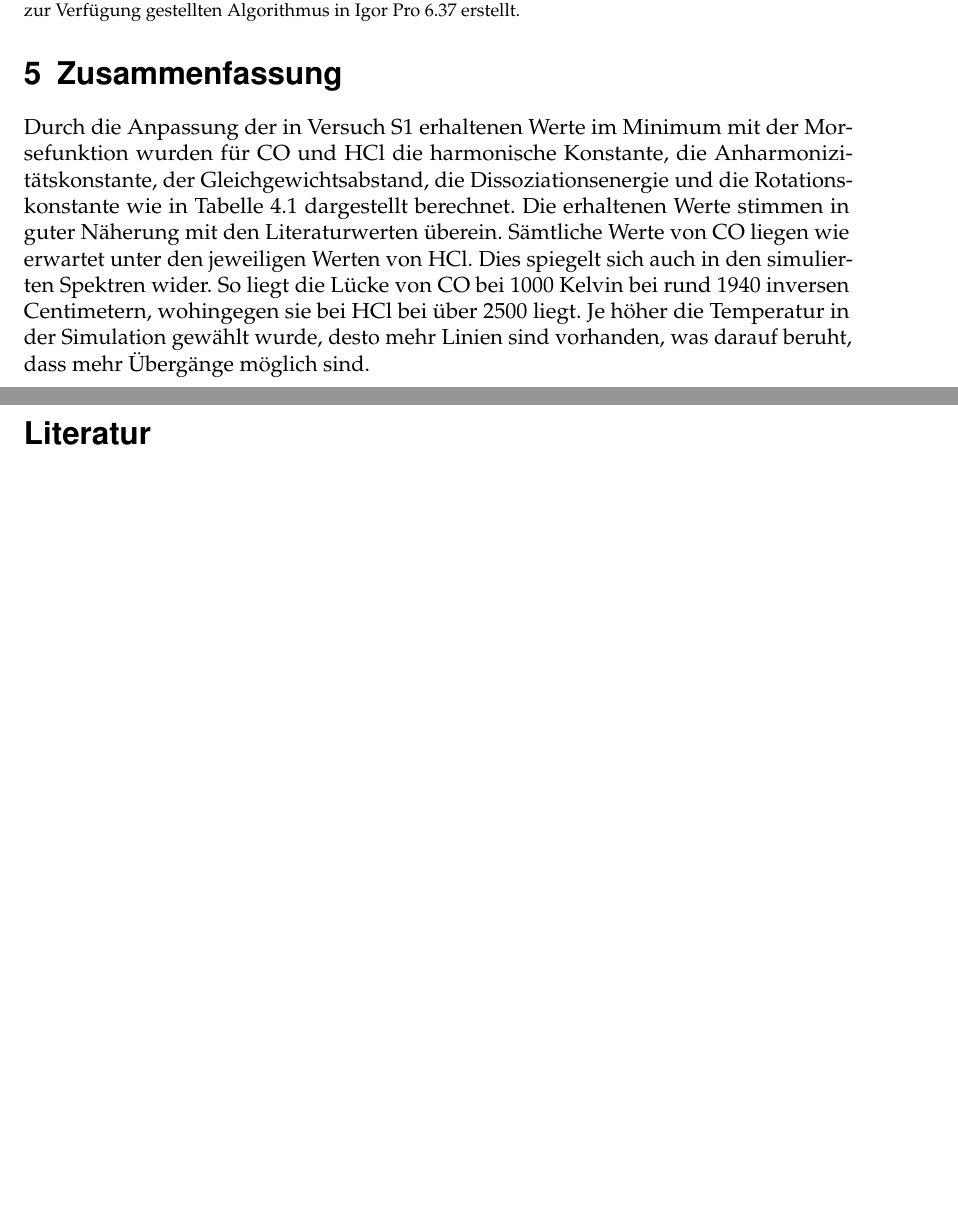
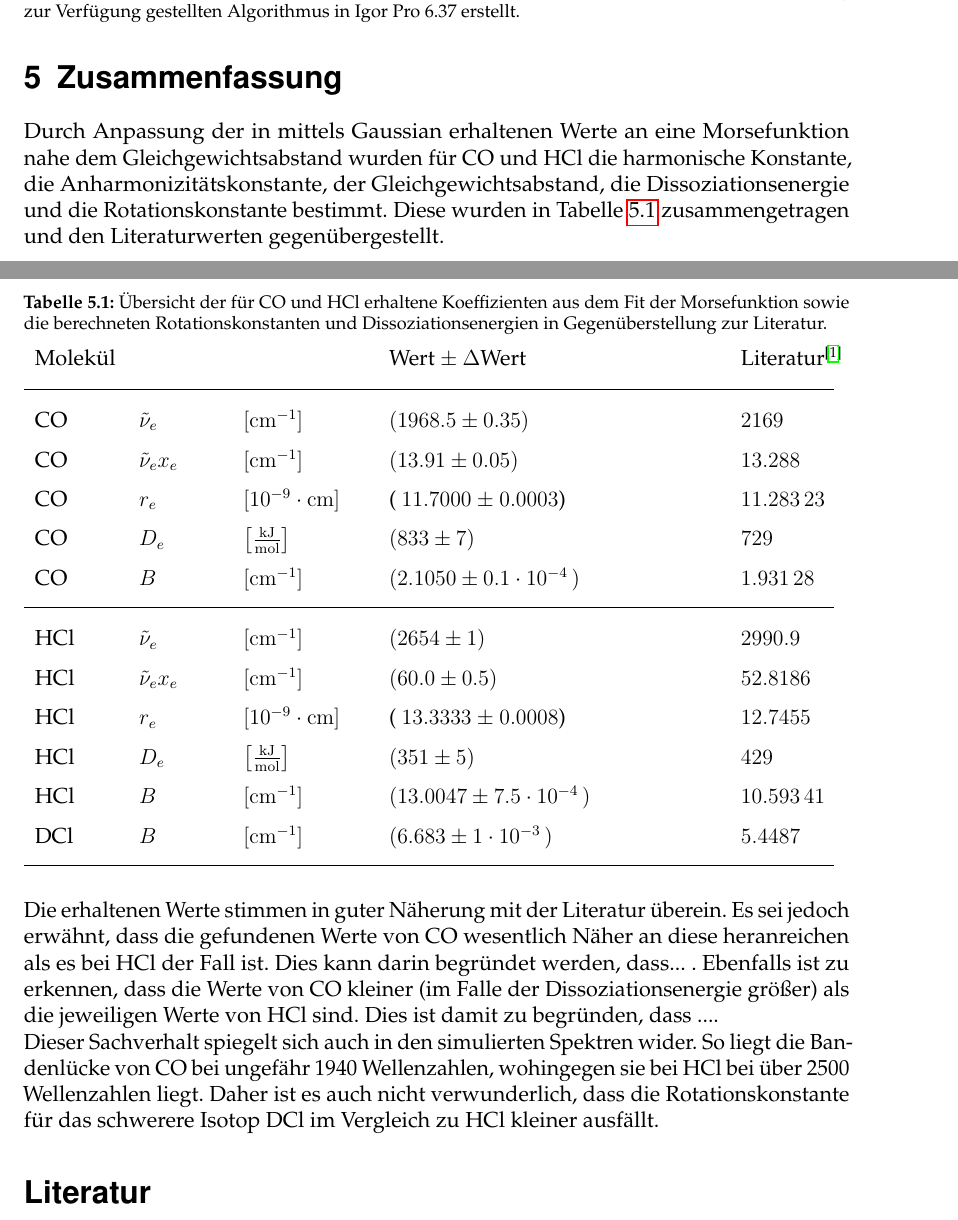
Before and after one commit to 0001Protokoll/Versuch-S2, a LaTeX document (Latex Protokoll/Hauptgerüst.tex, which reads Latex Protokoll/Zusammenfassung.tex): two parts of pages 12 and 13 of 15 before the commit and two parts of pages 12 and 13 of 16 after it, joined at a grey line, cut so that both start at the same text, the shorter picture padded with empty space. Compiled offline with pdfLaTeX.

Commit message:
zusammenfassung

```diff
--- a/Latex Protokoll/Zusammenfassung.tex
+++ b/Latex Protokoll/Zusammenfassung.tex
@@ -3,5 +3,41 @@
 
 %\begin{document}
 \section{Zusammenfassung}
-Durch die Anpassung der in Versuch S1 erhaltenen Werte im Minimum mit der Morsefunktion wurden für CO und HCl die harmonische Konstante, die Anharmonizitätskonstante, der Gleichgewichtsabstand, die Dissoziationsenergie und die Rotationskonstante wie in Tabelle 4.1 dargestellt berechnet. Die erhaltenen Werte stimmen in guter Näherung mit den Literaturwerten überein. Sämtliche Werte von CO liegen wie erwartet unter den jeweiligen Werten von HCl. Dies spiegelt sich auch in den simulierten Spektren wider. So liegt die Lücke von CO bei 1000 Kelvin bei rund 1940 inversen Centimetern, wohingegen sie bei HCl bei über 2500 liegt. Je höher die Temperatur in der Simulation gewählt wurde, desto mehr Linien sind vorhanden, was darauf beruht, dass mehr Übergänge möglich sind.
+Durch Anpassung der in mittels Gaussian erhaltenen Werte an eine Morsefunktion nahe dem Gleichgewichtsabstand wurden für CO und HCl die harmonische Konstante, die Anharmonizitätskonstante, der Gleichgewichtsabstand, die Dissoziationsenergie und die Rotationskonstante bestimmt. Diese wurden in Tabelle \ref{zusamtab} zusammengetragen und den Literaturwerten gegenübergestellt.
+
+
+
+\begin{table}[H]
+
+ \caption{Übersicht der für CO und HCl erhaltene Koeffizienten aus dem Fit der Morsefunktion sowie die berechneten Rotationskonstanten und Dissoziationsenergien in Gegenüberstellung zur Literatur.}
+ \renewcommand{\arraystretch}{1.5}
+\begin{tabular}{L{0.1\linewidth}L{0.1\linewidth}L{0.15\linewidth}L{0.4\linewidth}L{0.1\linewidth}}
+  Molekül&  & & Wert~$\pm~\Delta$Wert & Literatur\cite{Lit} \\
+  \addlinespace[1ex]
+\hline
+  \addlinespace[1ex]
+CO & $\tilde{\nu}_e$ &$[\si{cm^{-1}}]$& $(1968.5 \pm 0.35)$ & \SI[mode=math]{2169}{}\\
+CO & $\tilde{\nu}_e x_e$& $[\si{cm^{-1}}]$& $(13.91 \pm 0.05)$ & \SI[mode=math]{13.288}{}\\
+CO & $r_e$&$[10^{-9}\cdot\si{cm}]$&( \SI[mode=math]{11.7000}{}~$ \pm$~\SI[mode=math]{0.0003}{}) & \SI[mode=math]{11.28323}{}\\
+CO & $D_e$& $\left[\SI[per-mode=fraction]{}{\kJ\per\mol}\right]$& $(833 \pm 7)$ & \SI[mode=math]{729}{}\\
+CO & $B$& $[\si{cm^{-1}}]$& $(2.1050\pm 0.\SI[mode=math]{1e-4})$ & \SI[mode=math]{1.93128}{}\\
+  \addlinespace[1ex]
+\hline
+  \addlinespace[1ex]
+  HCl & $\tilde{\nu}_e$ &$[\si{cm^{-1}}]$& $(2654 \pm 1)$ & \SI[mode=math]{2990.9}{}\\
+HCl & $\tilde{\nu}_e x_e$& $[\si{cm^{-1}}]$& $(60.0 \pm 0.5)$ & \SI[mode=math]{52.8186}{}\\
+HCl & $r_e$&$[10^{-9}\cdot\si{cm}]$&( \SI[mode=math]{13.3333}{}~$ \pm$~\SI[mode=math]{0.0008}{}) & \SI[mode=math]{12.7455}{}\\
+HCl & $D_e$& $\left[\SI[per-mode=fraction]{}{\kJ\per\mol}\right]$& $(351 \pm 5)$ & \SI[mode=math]{429}{}\\
+HCl & $B$& $[\si{cm^{-1}}]$& $(13.0047\pm \SI[mode=math]{7.5e-4})$ & \SI[mode=math]{10.59341}{}\\DCl & $B$& $[\si{cm^{-1}}]$& $(6.683\pm \SI[mode=math]{1e-3})$ & \SI[mode=math]{5.4487}{}\\
+  \addlinespace[1ex]
+\hline
+\end{tabular}
+\label{zusamtab}
+\end{table}
+
+
+Die erhaltenen Werte stimmen in guter Näherung mit der Literatur überein. Es sei jedoch erwähnt, dass die gefundenen Werte von CO wesentlich Näher an diese heranreichen als es bei HCl der Fall ist. Dies kann darin begründet werden, dass... . Ebenfalls ist zu erkennen, dass  die Werte von CO kleiner (im Falle der Dissoziationsenergie größer) als die jeweiligen Werte von HCl sind. Dies ist damit zu begründen, dass  ....
+
+Dieser Sachverhalt spiegelt sich auch in den simulierten Spektren wider. So liegt die Bandenlücke von CO bei ungefähr 1940 Wellenzahlen, wohingegen sie bei HCl bei über 2500 Wellenzahlen liegt. Daher ist es auch nicht verwunderlich, dass die Rotationskonstante für das schwerere Isotop DCl im Vergleich zu HCl kleiner ausfällt.
+
 %\end{document}
```
